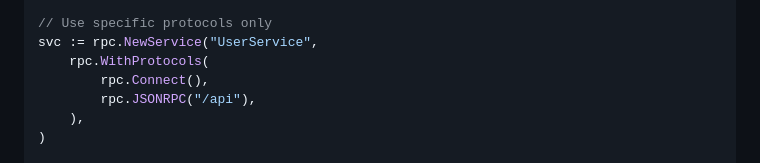
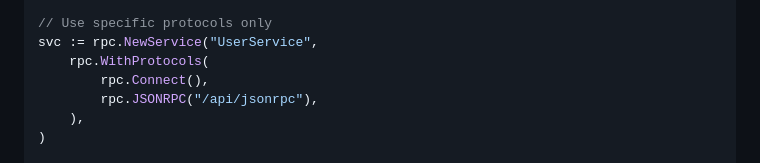
Before and after one commit to i2y/hyperway, a Markdown page: README.md, the part around the change. GitHub-like rendering.

Commit message:
docs: update README a bit (#18)

```diff
--- a/README.md
+++ b/README.md
@@ -165,7 +165,7 @@ svc := rpc.NewService("UserService",
 svc := rpc.NewService("UserService",
     rpc.WithProtocols(
         rpc.Connect(),
-        rpc.JSONRPC("/api"),
+        rpc.JSONRPC("/api/jsonrpc"),
     ),
 )
 
```
